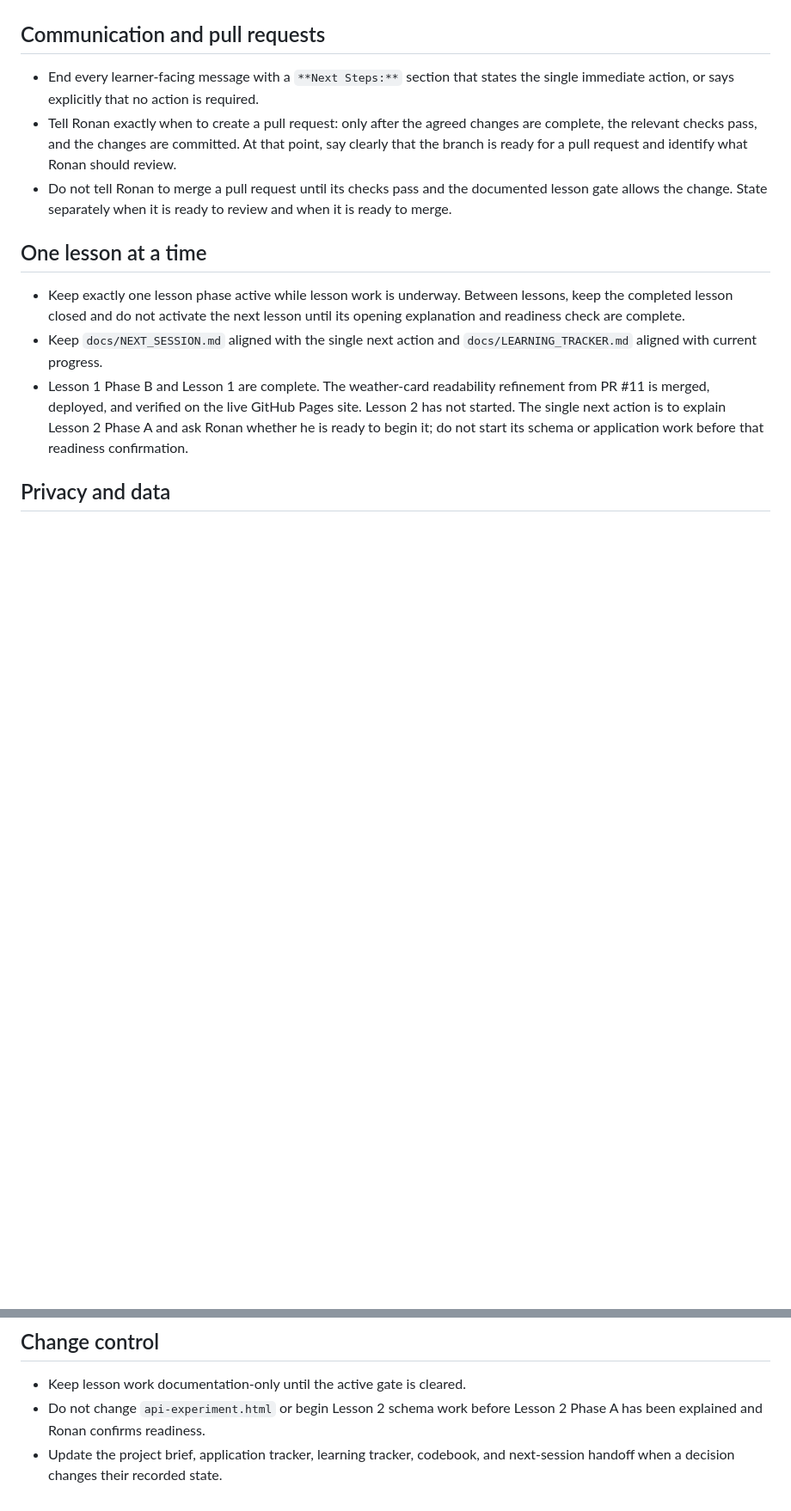
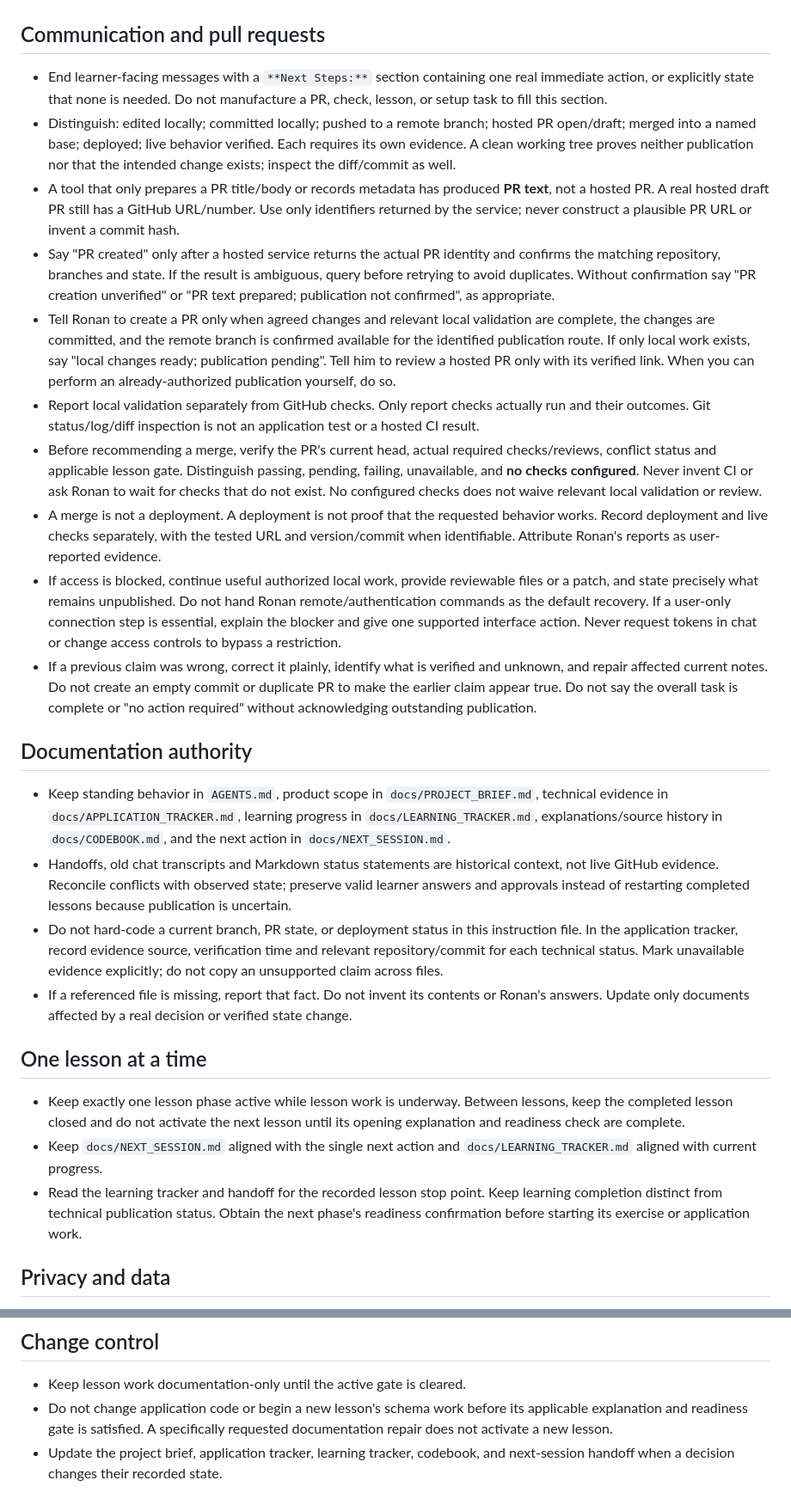
Before and after one commit to ronedawg69/ronedawg69.github.io, a Markdown page: AGENTS.md, 2 parts joined by grey strips. Shown at 86% size. GitHub-like rendering; blank space fills up the shorter version.

Commit message:
Expand AGENTS.md with new guidelines and protocols
Added guidelines for repository evidence, branch safety, communication, documentation authority, lesson management, and privacy.

```diff
--- a/AGENTS.md
+++ b/AGENTS.md
@@ -11,15 +21,23 @@ These rules apply to the entire repository and to future sessions.
 
 ## Communication and pull requests
 
-- End every learner-facing message with a `**Next Steps:**` section that states the
-  single immediate action, or says explicitly that no action is required.
-- Tell Ronan exactly when to create a pull request: only after the agreed changes
-  are complete, the relevant checks pass, and the changes are committed. At that
-  point, say clearly that the branch is ready for a pull request and identify what
-  Ronan should review.
-- Do not tell Ronan to merge a pull request until its checks pass and the documented
-  lesson gate allows the change. State separately when it is ready to review and
-  when it is ready to merge.
+- End learner-facing messages with a `**Next Steps:**` section containing one real immediate action, or explicitly state that none is needed. Do not manufacture a PR, check, lesson, or setup task to fill this section.
+- Distinguish: edited locally; committed locally; pushed to a remote branch; hosted PR open/draft; merged into a named base; deployed; live behavior verified. Each requires its own evidence. A clean working tree proves neither publication nor that the intended change exists; inspect the diff/commit as well.
+- A tool that only prepares a PR title/body or records metadata has produced **PR text**, not a hosted PR. A real hosted draft PR still has a GitHub URL/number. Use only identifiers returned by the service; never construct a plausible PR URL or invent a commit hash.
+- Say "PR created" only after a hosted service returns the actual PR identity and confirms the matching repository, branches and state. If the result is ambiguous, query before retrying to avoid duplicates. Without confirmation say "PR creation unverified" or "PR text prepared; publication not confirmed", as appropriate.
+- Tell Ronan to create a PR only when agreed changes and relevant local validation are complete, the changes are committed, and the remote branch is confirmed available for the identified publication route. If only local work exists, say "local changes ready; publication pending". Tell him to review a hosted PR only with its verified link. When you can perform an already-authorized publication yourself, do so.
+- Report local validation separately from GitHub checks. Only report checks actually run and their outcomes. Git status/log/diff inspection is not an application test or a hosted CI result.
+- Before recommending a merge, verify the PR's current head, actual required checks/reviews, conflict status and applicable lesson gate. Distinguish passing, pending, failing, unavailable, and **no checks configured**. Never invent CI or ask Ronan to wait for checks that do not exist. No configured checks does not waive relevant local validation or review.
+- A merge is not a deployment. A deployment is not proof that the requested behavior works. Record deployment and live checks separately, with the tested URL and version/commit when identifiable. Attribute Ronan's reports as user-reported evidence.
+- If access is blocked, continue useful authorized local work, provide reviewable files or a patch, and state precisely what remains unpublished. Do not hand Ronan remote/authentication commands as the default recovery. If a user-only connection step is essential, explain the blocker and give one supported interface action. Never request tokens in chat or change access controls to bypass a restriction.
+- If a previous claim was wrong, correct it plainly, identify what is verified and unknown, and repair affected current notes. Do not create an empty commit or duplicate PR to make the earlier claim appear true. Do not say the overall task is complete or "no action required" without acknowledging outstanding publication.
+
+## Documentation authority
+
+- Keep standing behavior in `AGENTS.md`, product scope in `docs/PROJECT_BRIEF.md`, technical evidence in `docs/APPLICATION_TRACKER.md`, learning progress in `docs/LEARNING_TRACKER.md`, explanations/source history in `docs/CODEBOOK.md`, and the next action in `docs/NEXT_SESSION.md`.
+- Handoffs, old chat transcripts and Markdown status statements are historical context, not live GitHub evidence. Reconcile conflicts with observed state; preserve valid learner answers and approvals instead of restarting completed lessons because publication is uncertain.
+- Do not hard-code a current branch, PR state, or deployment status in this instruction file. In the application tracker, record evidence source, verification time and relevant repository/commit for each technical status. Mark unavailable evidence explicitly; do not copy an unsupported claim across files.
+- If a referenced file is missing, report that fact. Do not invent its contents or Ronan's answers. Update only documents affected by a real decision or verified state change.
 
 ## One lesson at a time
 
@@ -27,11 +45,7 @@ These rules apply to the entire repository and to future sessions.
   keep the completed lesson closed and do not activate the next lesson until its
   opening explanation and readiness check are complete.
 - Keep `docs/NEXT_SESSION.md` aligned with the single next action and `docs/LEARNING_TRACKER.md` aligned with current progress.
-- Lesson 1 Phase B and Lesson 1 are complete. The weather-card readability
-  refinement from PR #11 is merged, deployed, and verified on the live GitHub
-  Pages site. Lesson 2 has not started. The single next action is to explain Lesson
-  2 Phase A and ask Ronan whether he is ready to begin it; do not start its schema
-  or application work before that readiness confirmation.
+- Read the learning tracker and handoff for the recorded lesson stop point. Keep learning completion distinct from technical publication status. Obtain the next phase's readiness confirmation before starting its exercise or application work.
 
 ## Privacy and data
 
@@ -51,6 +65,5 @@ These rules apply to the entire repository and to future sessions.
 ## Change control
 
 - Keep lesson work documentation-only until the active gate is cleared.
-- Do not change `api-experiment.html` or begin Lesson 2 schema work before Lesson 2
-  Phase A has been explained and Ronan confirms readiness.
+- Do not change application code or begin a new lesson's schema work before its applicable explanation and readiness gate is satisfied. A specifically requested documentation repair does not activate a new lesson.
 - Update the project brief, application tracker, learning tracker, codebook, and next-session handoff when a decision changes their recorded state.
```
Also changed, not shown: other parts of AGENTS.md (+10 -0 lines).
